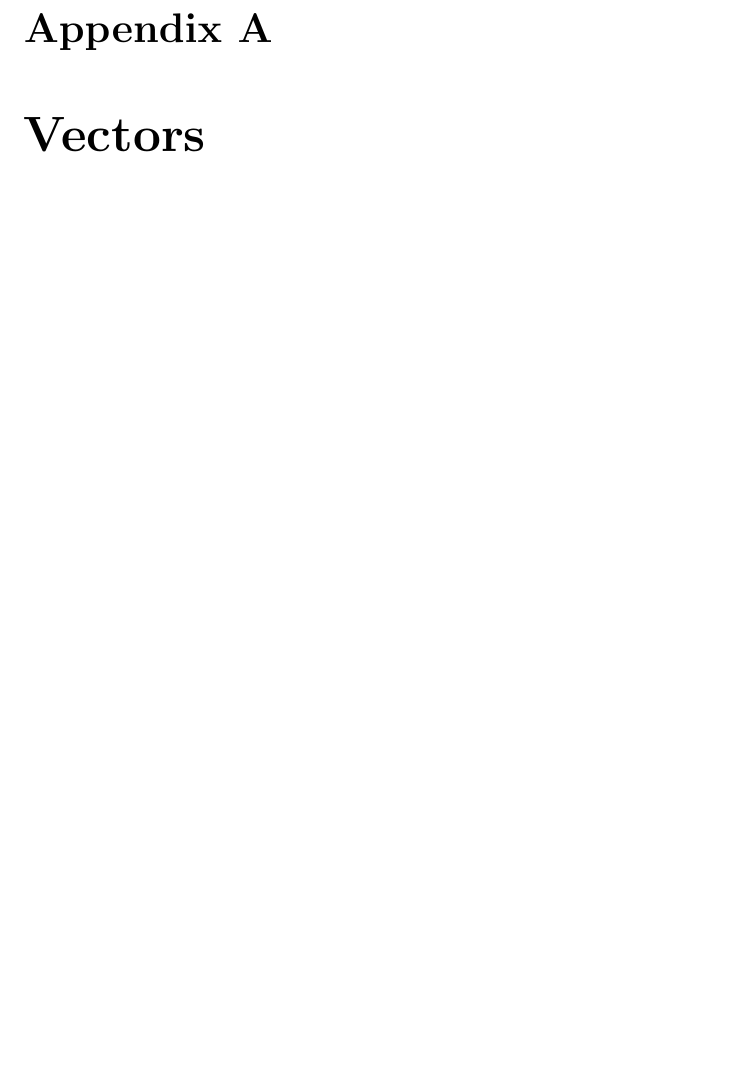
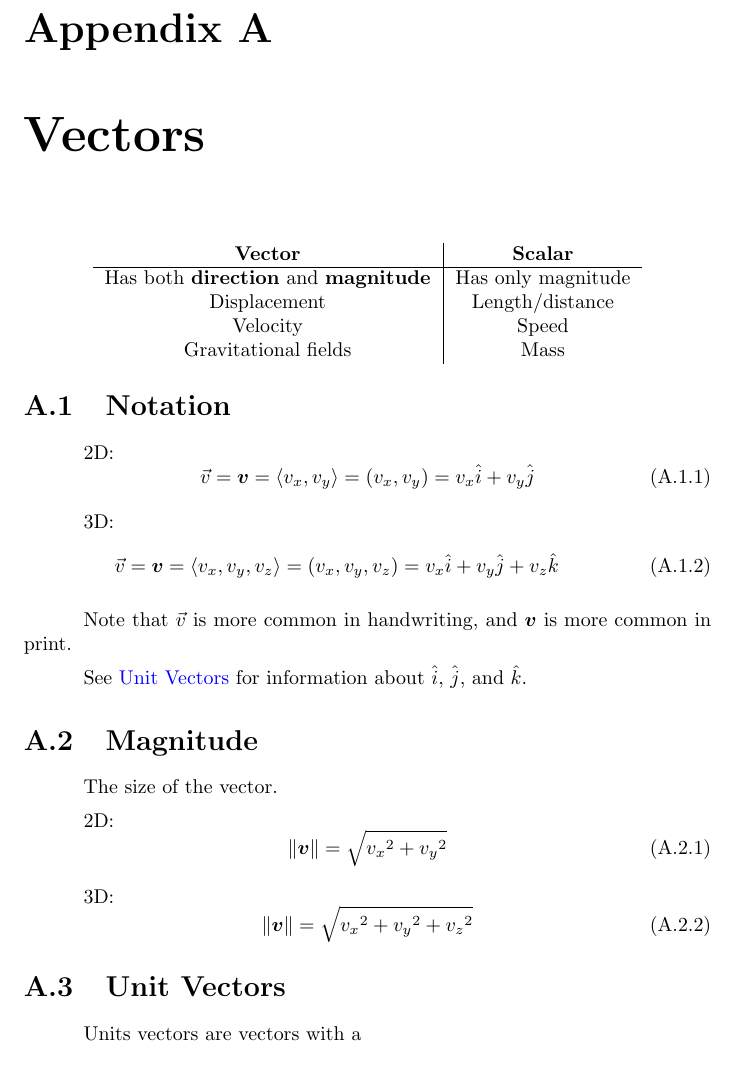
Before and after one commit to Eric2422/physics-notes, a LaTeX book (tex/vol1-mechanics/vol1-mechanics.tex): part of page 5 of 7, cut so that both start at the same text. Compiled offline with pdfLaTeX.

Commit message:
Add notes about vectors

```diff
--- a/tex/vol1-mechanics/vol1-mechanics.tex
+++ b/tex/vol1-mechanics/vol1-mechanics.tex
@@ -43,6 +43,62 @@
 
 \chapter{Vectors} \label{ch:vectors}
 
+\begin{center}
+    \begin{tabular}{ c|c }
+    \textbf{Vector}                                    & \textbf{Scalar} \\
+    \hline
+    Has both \textbf{direction} and \textbf{magnitude} & Has only magnitude \\
+    Displacement                                       & Length/distance \\
+    Velocity                                           & Speed \\
+    Gravitational fields                               & Mass
+    \end{tabular}
+\end{center}
+
+\section{Notation}
+
+2D:
+\begin{equation}
+    \vec{v}
+    = \boldsymbol{v}
+    = \langle v_x, v_y \rangle
+    = \left( v_x, v_y \right)
+    = v_x \hat{i} + v_y \hat{j}
+\end{equation}
+
+3D:
+\begin{equation}
+    \vec{v}
+    = \boldsymbol{v}
+    = \langle v_x, v_y, v_z \rangle
+    = \left( v_x, v_y, v_z \right)
+    = v_x \hat{i} + v_y \hat{j} + v_z \hat{k}
+\end{equation}
+
+Note that \(\vec{v}\) is more common in handwriting,
+and \(\boldsymbol{v}\) is more common in print.
+
+See \nameref{sec:unit-vectors} for information about \(\hat{i}\), \(\hat{j}\),
+and \(\hat{k}\).
+
+\section{Magnitude}
+
+The size of the vector.
+
+2D:
+\begin{equation}
+    \left\|\boldsymbol{v}\right\| = \sqrt{{v_x}^2 + {v_y}^2}
+\end{equation}
+
+3D:
+\begin{equation}
+    \left\|\boldsymbol{v}\right\| = \sqrt{{v_x}^2 + {v_y}^2 + {v_z}^2}
+\end{equation}
+
+\section{Unit Vectors} \label{sec:unit-vectors}
+
+Units vectors are vectors with a
+
+
 \backmatter
 \chapter{References}
 
```
Also changed, not shown: tex/vol3-waves-and-oscillations/vol3-waves-and-oscillations.tex (+1 -1 lines).
